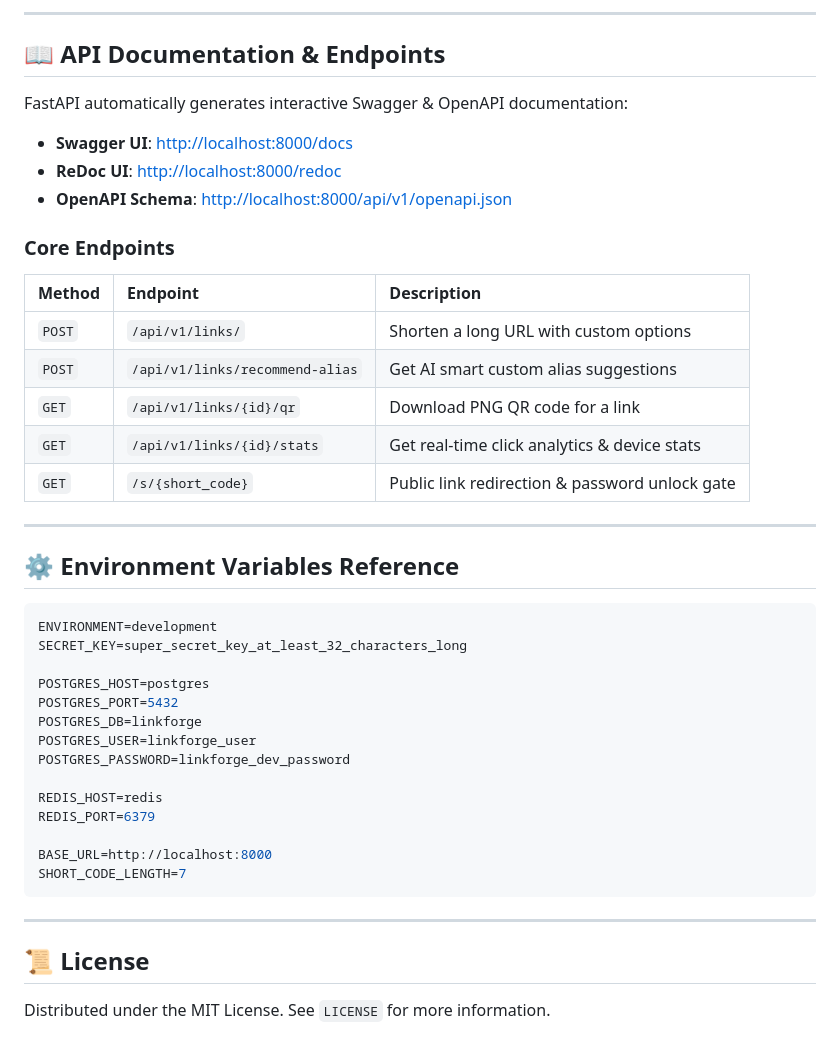
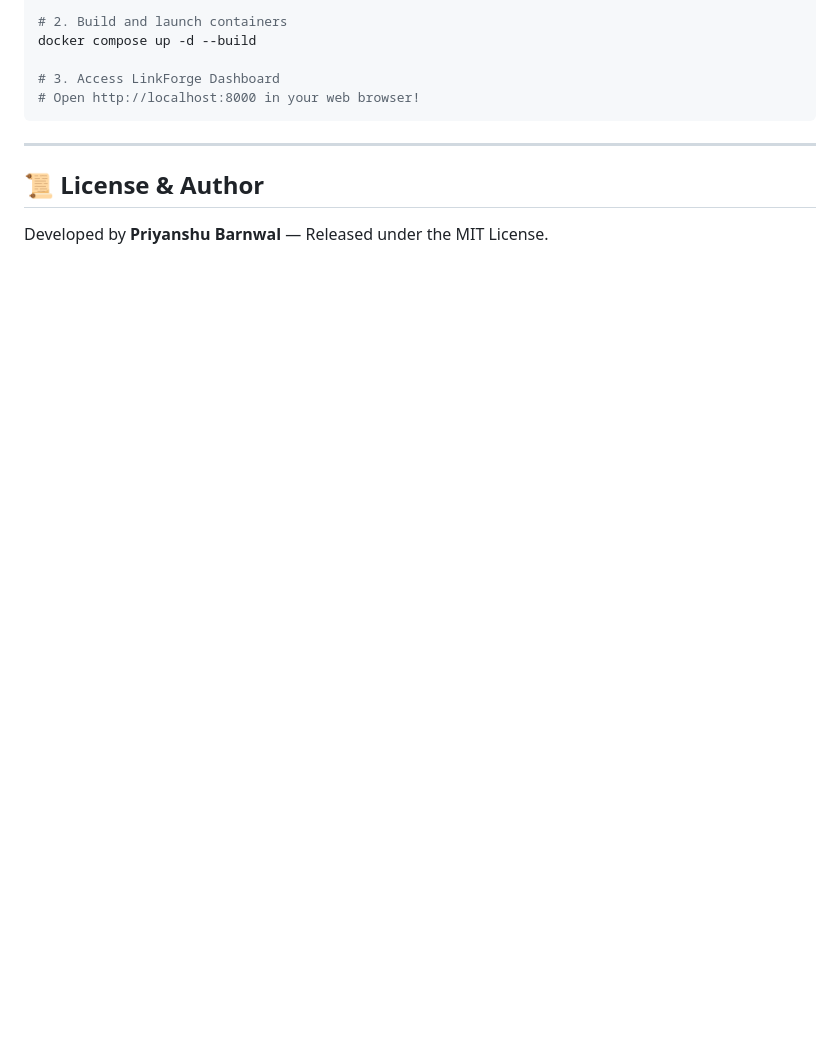
Before and after one commit to priyanshubarnwal122-ai/Linkforge, a Markdown page: README.md, the part around one of its changes. GitHub-like rendering; blank space fills up the shorter version.

````diff
--- a/README.md
+++ b/README.md
@@ -99,47 +113,13 @@ You can test LinkForge immediately using pre-configured demo credentials:
 
----
+# 2. Build and launch containers
+docker compose up -d --build
 
-## 📖 API Documentation & Endpoints
-
-FastAPI automatically generates interactive Swagger & OpenAPI documentation:
-
-* **Swagger UI**: [http://localhost:8000/docs](http://localhost:8000/docs)
-* **ReDoc UI**: [http://localhost:8000/redoc](http://localhost:8000/redoc)
-* **OpenAPI Schema**: [http://localhost:8000/api/v1/openapi.json](http://localhost:8000/api/v1/openapi.json)
-
-### Core Endpoints
-
-| Method | Endpoint | Description |
-| :--- | :--- | :--- |
-| `POST` | `/api/v1/links/` | Shorten a long URL with custom options |
-| `POST` | `/api/v1/links/recommend-alias` | Get AI smart custom alias suggestions |
-| `GET` | `/api/v1/links/{id}/qr` | Download PNG QR code for a link |
-| `GET` | `/api/v1/links/{id}/stats` | Get real-time click analytics & device stats |
-| `GET` | `/s/{short_code}` | Public link redirection & password unlock gate |
-
----
-
-## ⚙️ Environment Variables Reference
-
-```env
-ENVIRONMENT=development
-SECRET_KEY=super_secret_key_at_least_32_characters_long
-
-POSTGRES_HOST=postgres
-POSTGRES_PORT=5432
-POSTGRES_DB=linkforge
-POSTGRES_USER=linkforge_user
-POSTGRES_PASSWORD=linkforge_dev_password
-
-REDIS_HOST=redis
-REDIS_PORT=6379
-
-BASE_URL=http://localhost:8000
-SHORT_CODE_LENGTH=7
+# 3. Access LinkForge Dashboard
+# Open http://localhost:8000 in your web browser!
 ```
 
 ---
 
-## 📜 License
+## 📜 License & Author
 
-Distributed under the MIT License. See `LICENSE` for more information.
+Developed by **Priyanshu Barnwal** — Released under the MIT License.
````
Also changed, not shown: other parts of README.md (+86 -72 lines).
